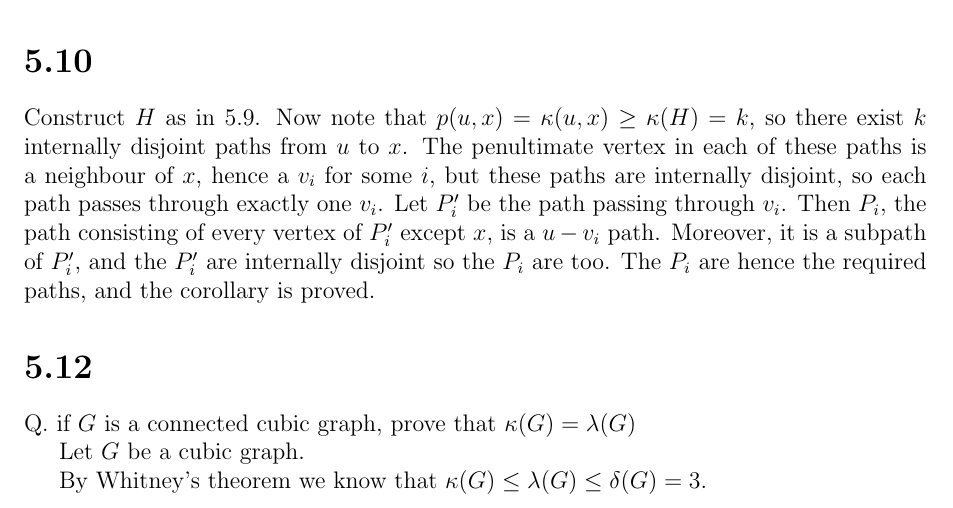
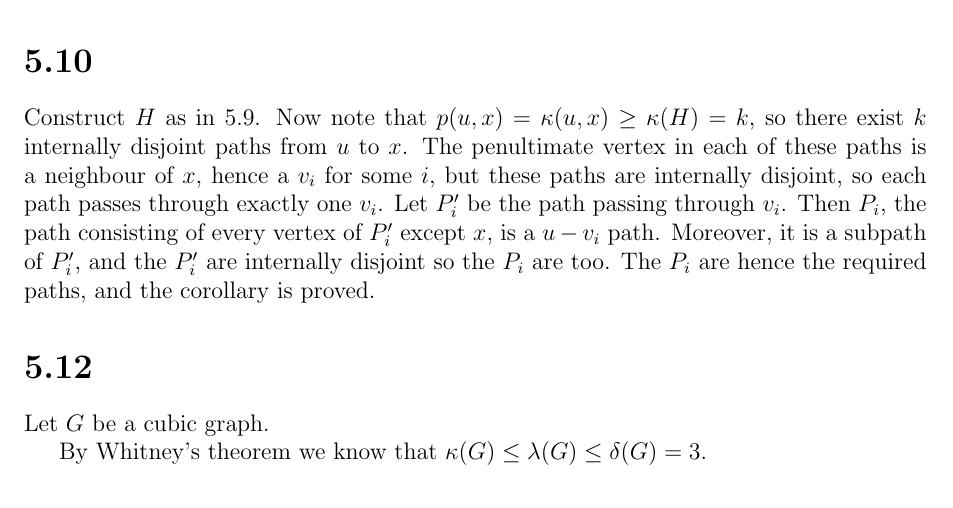
Before and after one commit to h4tguy/gt-hons, a LaTeX document (tut3/tut3.tex, which reads tut3/5.12.tex): part of page 1 of 2, cut so that both start at the same text. Compiled offline with pdfLaTeX.

Commit message:
remove 5.12 question

```diff
--- a/tut3/5.12.tex
+++ b/tut3/5.12.tex
@@ -1,5 +1,3 @@
-Q. if $G$ is a connected cubic graph, prove that $\kappa(G) = \lambda(G)$
-
 Let $G$ be a cubic graph.
 
 By Whitney's theorem we know that $\kappa(G) \le \lambda(G) \le \delta(G) = 3 $.
```
